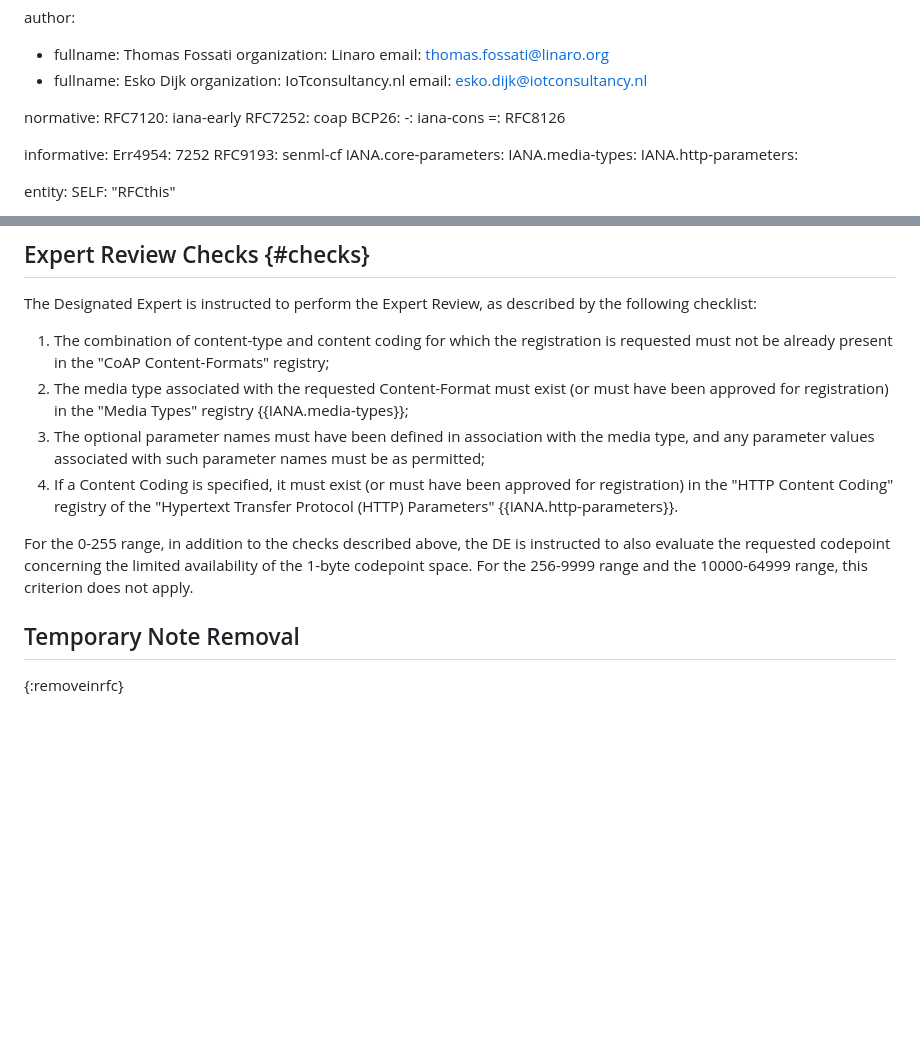
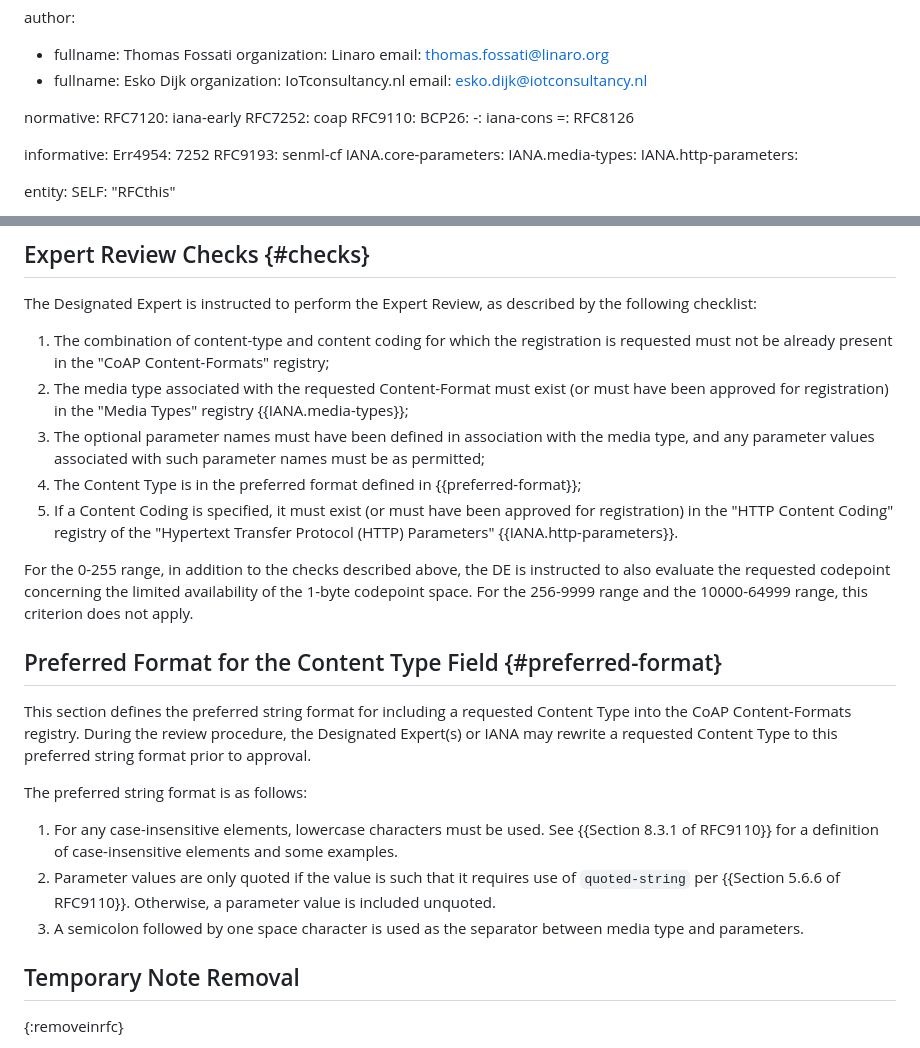
Before and after one commit to core-wg/cf-reg-update, a Markdown page: draft-ietf-core-cf-reg-update.md, 2 parts joined by grey strips. Rendered like a GitHub page; blank space fills up the shorter version.

Commit message:
add check for preferred format of Content Type; fix #22

```diff
--- a/draft-ietf-core-cf-reg-update.md
+++ b/draft-ietf-core-cf-reg-update.md
@@ -37,6 +37,7 @@ author:
 normative:
   RFC7120: iana-early
   RFC7252: coap
+  RFC9110:
   BCP26:
     -: iana-cons
     =: RFC8126
@@ -187,12 +188,26 @@ The Designated Expert is instructed to perform the Expert Review, as described b
 1. The combination of content-type and content coding for which the registration is requested must not be already present in the "CoAP Content-Formats" registry;
 1. The media type associated with the requested Content-Format must exist (or must have been approved for registration) in the "Media Types" registry {{IANA.media-types}};
 1. The optional parameter names must have been defined in association with the media type, and any parameter values associated with such parameter names must be as permitted;
+1. The Content Type is in the preferred format defined in {{preferred-format}};
 1. If a Content Coding is specified, it must exist (or must have been approved for registration) in the "HTTP Content Coding" registry of the "Hypertext Transfer Protocol (HTTP) Parameters" {{IANA.http-parameters}}.
 
 For the 0-255 range, in addition to the checks described above, the DE is instructed to also evaluate the requested codepoint concerning the limited availability of the 1-byte codepoint space.
 For the 256-9999 range and the 10000-64999 range, this criterion does not apply.
 
 <!-- Should these actually use BCP14 MUSTs? -->
+
+## Preferred Format for the Content Type Field {#preferred-format}
+
+This section defines the preferred string format for including a requested Content Type into the CoAP Content-Formats registry.
+During the review procedure, the Designated Expert(s) or IANA may rewrite a requested Content Type to this preferred string format prior to approval.
+
+The preferred string format is as follows:
+
+1. For any case-insensitive elements, lowercase characters must be used.
+   See {{Section 8.3.1 of RFC9110}} for a definition of case-insensitive elements and some examples.
+1. Parameter values are only quoted if the value is such that it requires use of `quoted-string` per {{Section 5.6.6 of RFC9110}}.
+   Otherwise, a parameter value is included unquoted.
+1. A semicolon followed by one space character is used as the separator between media type and parameters.
 
 ## Temporary Note Removal
 {:removeinrfc}
```
